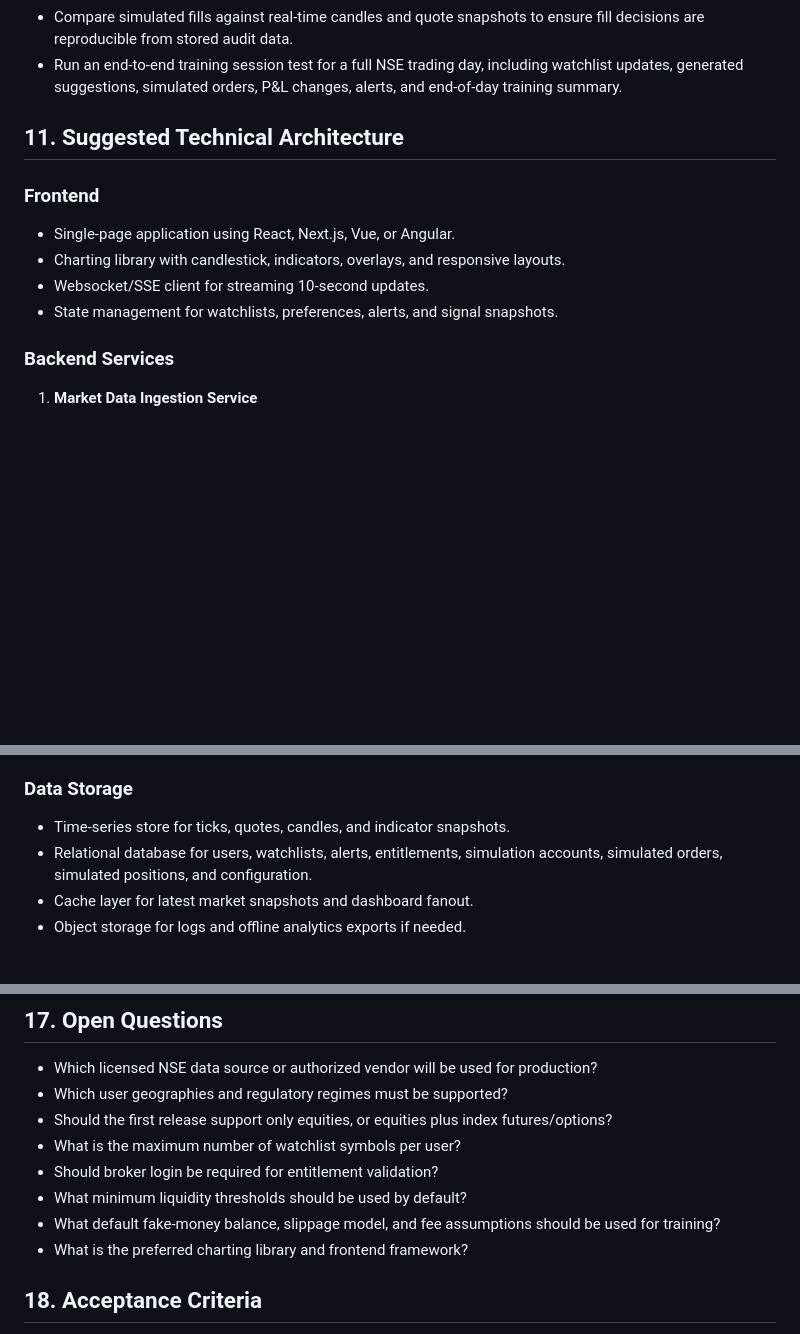
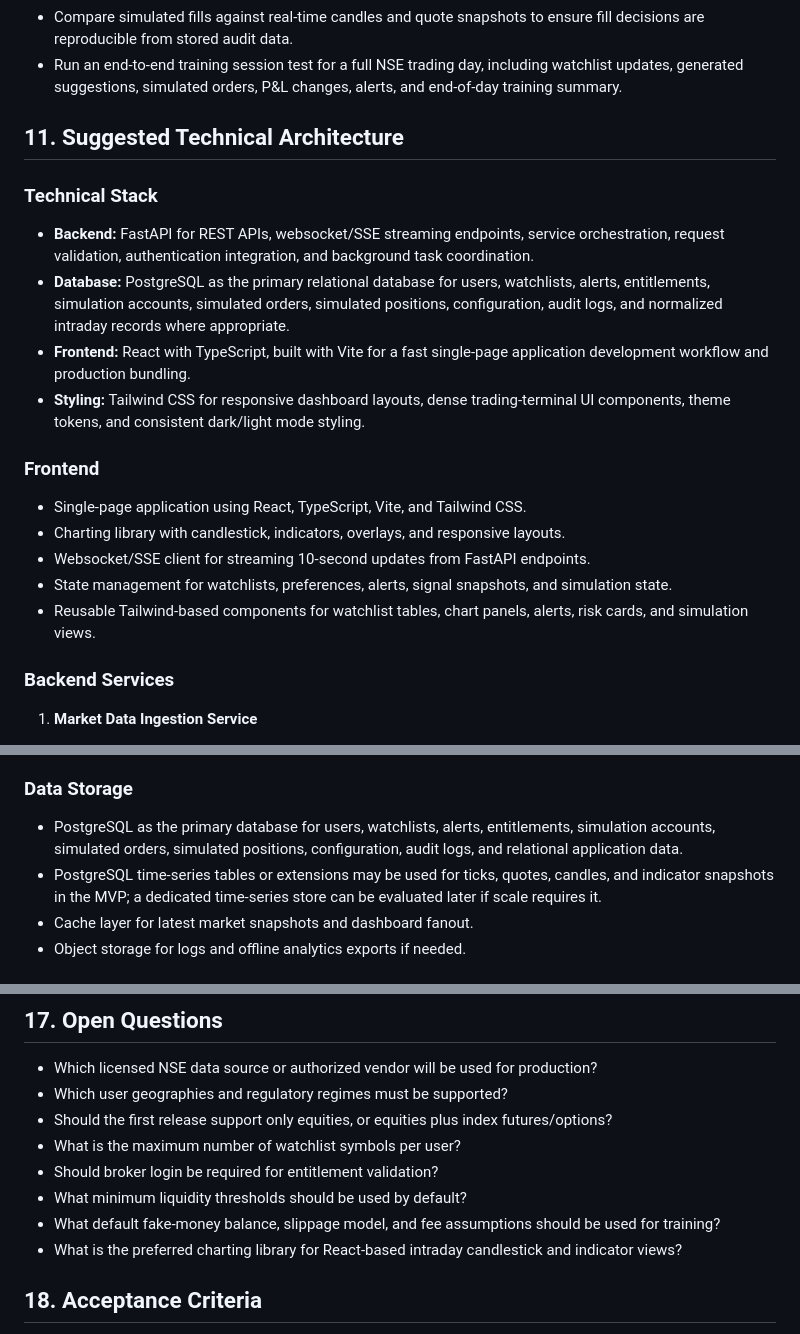
Before and after one commit to Aaditya-Vaid/trade-project, a Markdown page: docs/real-time-trading-dashboard-prd.md, 3 parts joined by grey strips. Rendered like a GitHub page; blank space fills up the shorter version.

Commit message:
Update PRD technical stack

```diff
--- a/docs/real-time-trading-dashboard-prd.md
+++ b/docs/real-time-trading-dashboard-prd.md
@@ -303,12 +303,20 @@ The dashboard must include a fake-money simulation mode so users can practice in
 
 ## 11. Suggested Technical Architecture
 
+### Technical Stack
+
+- **Backend:** FastAPI for REST APIs, websocket/SSE streaming endpoints, service orchestration, request validation, authentication integration, and background task coordination.
+- **Database:** PostgreSQL as the primary relational database for users, watchlists, alerts, entitlements, simulation accounts, simulated orders, simulated positions, configuration, audit logs, and normalized intraday records where appropriate.
+- **Frontend:** React with TypeScript, built with Vite for a fast single-page application development workflow and production bundling.
+- **Styling:** Tailwind CSS for responsive dashboard layouts, dense trading-terminal UI components, theme tokens, and consistent dark/light mode styling.
+
 ### Frontend
 
-- Single-page application using React, Next.js, Vue, or Angular.
+- Single-page application using React, TypeScript, Vite, and Tailwind CSS.
 - Charting library with candlestick, indicators, overlays, and responsive layouts.
-- Websocket/SSE client for streaming 10-second updates.
-- State management for watchlists, preferences, alerts, and signal snapshots.
+- Websocket/SSE client for streaming 10-second updates from FastAPI endpoints.
+- State management for watchlists, preferences, alerts, signal snapshots, and simulation state.
+- Reusable Tailwind-based components for watchlist tables, chart panels, alerts, risk cards, and simulation views.
 
 ### Backend Services
 
@@ -345,8 +353,8 @@ The dashboard must include a fake-money simulation mode so users can practice in
 
 ### Data Storage
 
-- Time-series store for ticks, quotes, candles, and indicator snapshots.
-- Relational database for users, watchlists, alerts, entitlements, simulation accounts, simulated orders, simulated positions, and configuration.
+- PostgreSQL as the primary database for users, watchlists, alerts, entitlements, simulation accounts, simulated orders, simulated positions, configuration, audit logs, and relational application data.
+- PostgreSQL time-series tables or extensions may be used for ticks, quotes, candles, and indicator snapshots in the MVP; a dedicated time-series store can be evaluated later if scale requires it.
 - Cache layer for latest market snapshots and dashboard fanout.
 - Object storage for logs and offline analytics exports if needed.
 
@@ -537,7 +545,7 @@ The dashboard must include a fake-money simulation mode so users can practice in
 - Should broker login be required for entitlement validation?
 - What minimum liquidity thresholds should be used by default?
 - What default fake-money balance, slippage model, and fee assumptions should be used for training?
-- What is the preferred charting library and frontend framework?
+- What is the preferred charting library for React-based intraday candlestick and indicator views?
 
 ## 18. Acceptance Criteria
 
```
